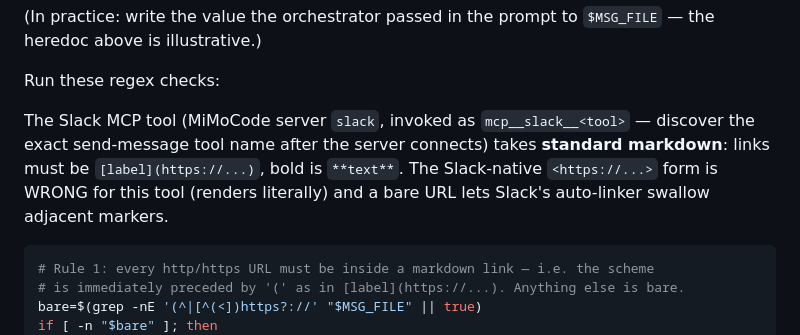
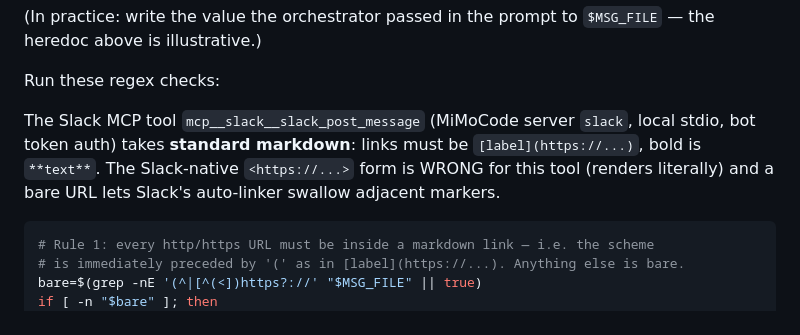
Before and after one commit to YonedaAI/claude-skills, a Markdown page: research-agent-skill/prompts/pipeline-validator.md, the part around the change. Rendered like a GitHub page.

````diff
--- a/research-agent-skill/prompts/pipeline-validator.md
+++ b/research-agent-skill/prompts/pipeline-validator.md
@@ -76,7 +76,7 @@ __SLACK_MSG_END__
 
 Run these regex checks:
 
-The Slack MCP tool (MiMoCode server `slack`, invoked as `mcp__slack__<tool>` — discover the exact send-message tool name after the server connects) takes **standard markdown**: links must be `[label](https://...)`, bold is `**text**`. The Slack-native `<https://...>` form is WRONG for this tool (renders literally) and a bare URL lets Slack's auto-linker swallow adjacent markers.
+The Slack MCP tool `mcp__slack__slack_post_message` (MiMoCode server `slack`, local stdio, bot token auth) takes **standard markdown**: links must be `[label](https://...)`, bold is `**text**`. The Slack-native `<https://...>` form is WRONG for this tool (renders literally) and a bare URL lets Slack's auto-linker swallow adjacent markers.
 
 ```bash
 # Rule 1: every http/https URL must be inside a markdown link — i.e. the scheme
````
Also changed, not shown: research-agent-skill/README.md (+3 -1 lines), 1 other file.
